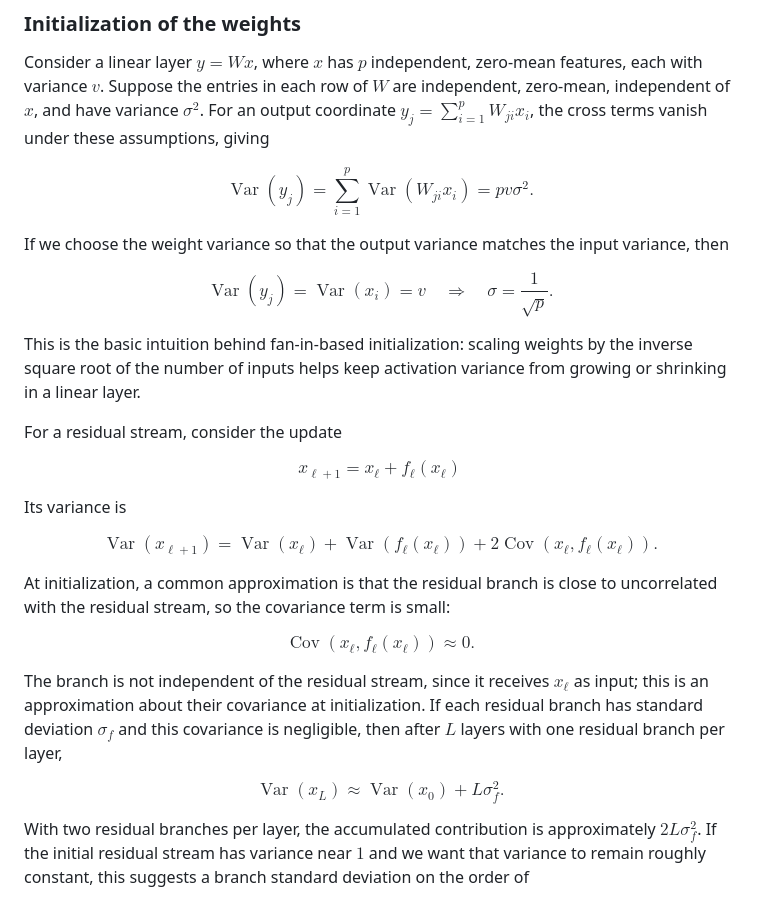
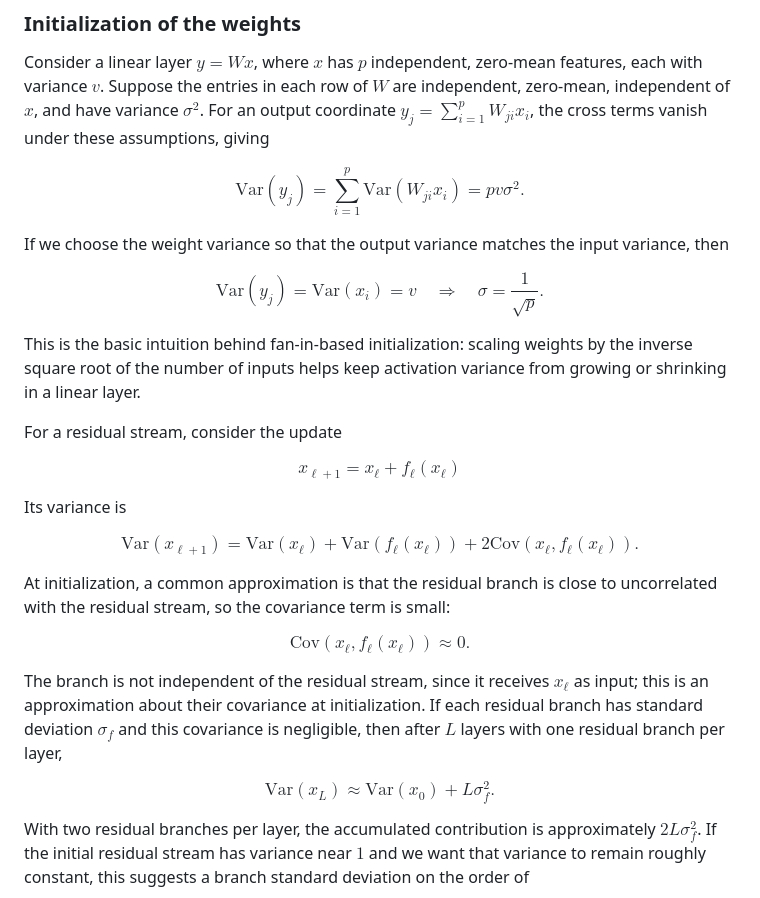
Before and after one commit to filippogiovagnini/my-first-distributed-training-loop, a Markdown page: README.md, the part around one of its changes. Drawn GitHub-style.

```diff
--- a/README.md
+++ b/README.md
@@ -125,13 +125,13 @@ In the ramped region, this interpolates from $\theta_i$ to $\theta_i/s$. Since $
 Consider a linear layer $y = Wx$, where $x$ has $p$ independent, zero-mean features, each with variance $v$. Suppose the entries in each row of $W$ are independent, zero-mean, independent of $x$, and have variance $\sigma^2$. For an output coordinate $y_j = \sum_{i=1}^{p} W_{ji}x_i$, the cross terms vanish under these assumptions, giving
 
 $$
-\operatorname{Var}(y_j) = \sum_{i=1}^{p} \operatorname{Var}(W_{ji}x_i) = p v \sigma^2.
+\mathrm{Var}(y_j) = \sum_{i=1}^{p} \mathrm{Var}(W_{ji}x_i) = p v \sigma^2.
 $$
 
 If we choose the weight variance so that the output variance matches the input variance, then
 
 $$
-\operatorname{Var}(y_j) = \operatorname{Var}(x_i) = v
+\mathrm{Var}(y_j) = \mathrm{Var}(x_i) = v
 \quad\Longrightarrow\quad
 \sigma = \frac{1}{\sqrt{p}}.
 $$
@@ -147,21 +147,21 @@ $$
 Its variance is
 
 $$
-\operatorname{Var}(x_{\ell+1}) = \operatorname{Var}(x_{\ell})
- + \operatorname{Var}(f_{\ell}(x_{\ell}))
- + 2\operatorname{Cov}(x_{\ell}, f_{\ell}(x_{\ell})).
+\mathrm{Var}(x_{\ell+1}) = \mathrm{Var}(x_{\ell})
+ + \mathrm{Var}(f_{\ell}(x_{\ell}))
+ + 2\mathrm{Cov}(x_{\ell}, f_{\ell}(x_{\ell})).
 $$
 
 At initialization, a common approximation is that the residual branch is close to uncorrelated with the residual stream, so the covariance term is small:
 
 $$
-\operatorname{Cov}(x_{\ell}, f_{\ell}(x_{\ell})) \approx 0.
+\mathrm{Cov}(x_{\ell}, f_{\ell}(x_{\ell})) \approx 0.
 $$
 
 The branch is not independent of the residual stream, since it receives $x_{\ell}$ as input; this is an approximation about their covariance at initialization. If each residual branch has standard deviation $\sigma_f$ and this covariance is negligible, then after $L$ layers with one residual branch per layer,
 
 $$
-\operatorname{Var}(x_L) \approx \operatorname{Var}(x_0) + L\sigma_f^2.
+\mathrm{Var}(x_L) \approx \mathrm{Var}(x_0) + L\sigma_f^2.
 $$
 
 With two residual branches per layer, the accumulated contribution is approximately $2L\sigma_f^2$. If the initial residual stream has variance near $1$ and we want that variance to remain roughly constant, this suggests a branch standard deviation on the order of
```
Also changed, not shown: other parts of README.md (+1 -1 lines).
